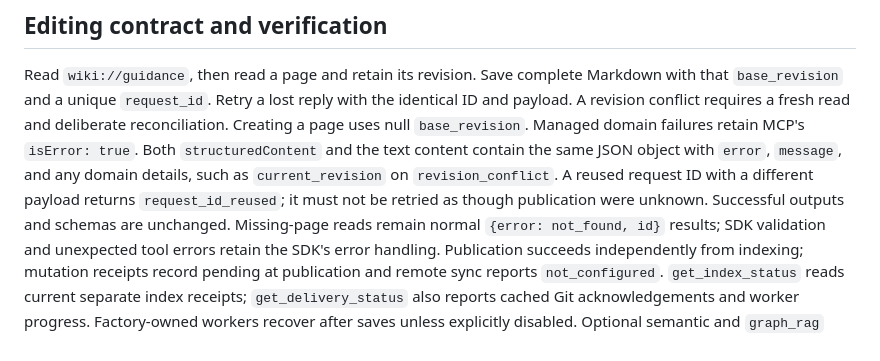
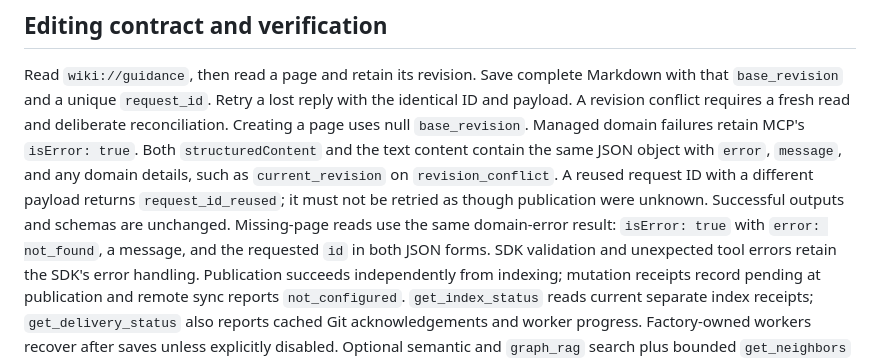
Before and after one commit to JonasKruegerCode/SecondBrain, a Markdown page: documentation/managed-mcp.md, the part around the change. Drawn GitHub-style.

Commit message:
docs: describe missing-page MCP domain errors

```diff
--- a/documentation/managed-mcp.md
+++ b/documentation/managed-mcp.md
@@ -96,7 +96,8 @@ and the text content contain the same JSON object with `error`, `message`, and
 any domain details, such as `current_revision` on `revision_conflict`. A reused
 request ID with a different payload returns `request_id_reused`; it must not be
 retried as though publication were unknown. Successful outputs and schemas are
-unchanged. Missing-page reads remain normal `{error: not_found, id}` results;
+unchanged. Missing-page reads use the same domain-error result: `isError: true`
+with `error: not_found`, a message, and the requested `id` in both JSON forms.
 SDK validation and unexpected tool errors retain the SDK's error handling.
 Publication succeeds independently from indexing; mutation receipts record pending
 at publication and remote sync reports `not_configured`. `get_index_status` reads
```
